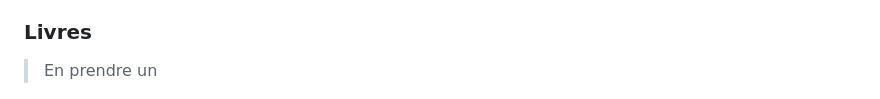
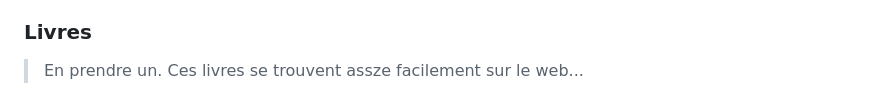
Before and after one commit to paul-schuhm/developpement-cote-client-js-2, a Markdown page: README.md, the part around the change. GitHub-like rendering.

Commit message:
mise a jour

```diff
--- a/README.md
+++ b/README.md
@@ -35,7 +35,7 @@ Ce dépôt contient les sources du module *Développement Front-End* (côté cli
 
 ### Livres
 
-> En prendre un
+> En prendre un. Ces livres se trouvent assze facilement sur le web...
 
 <img src="./assets/learning-js.png" height=200><img src="./assets/eloquent-js.png" height=200><img src="./assets/js-cookbook.png" height=200><img src="./assets/modern-js-for-the-impatient.png" height=200>
 
```
